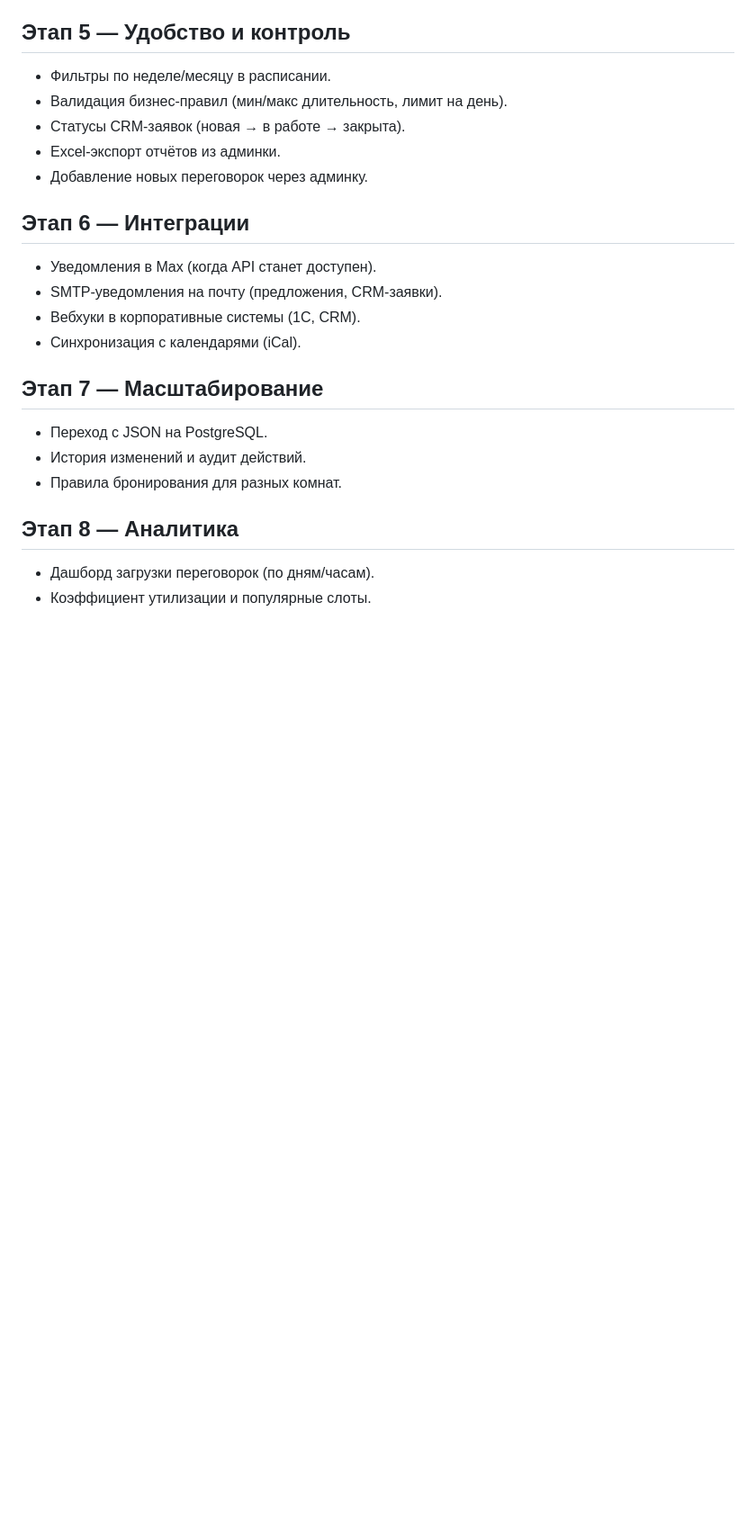
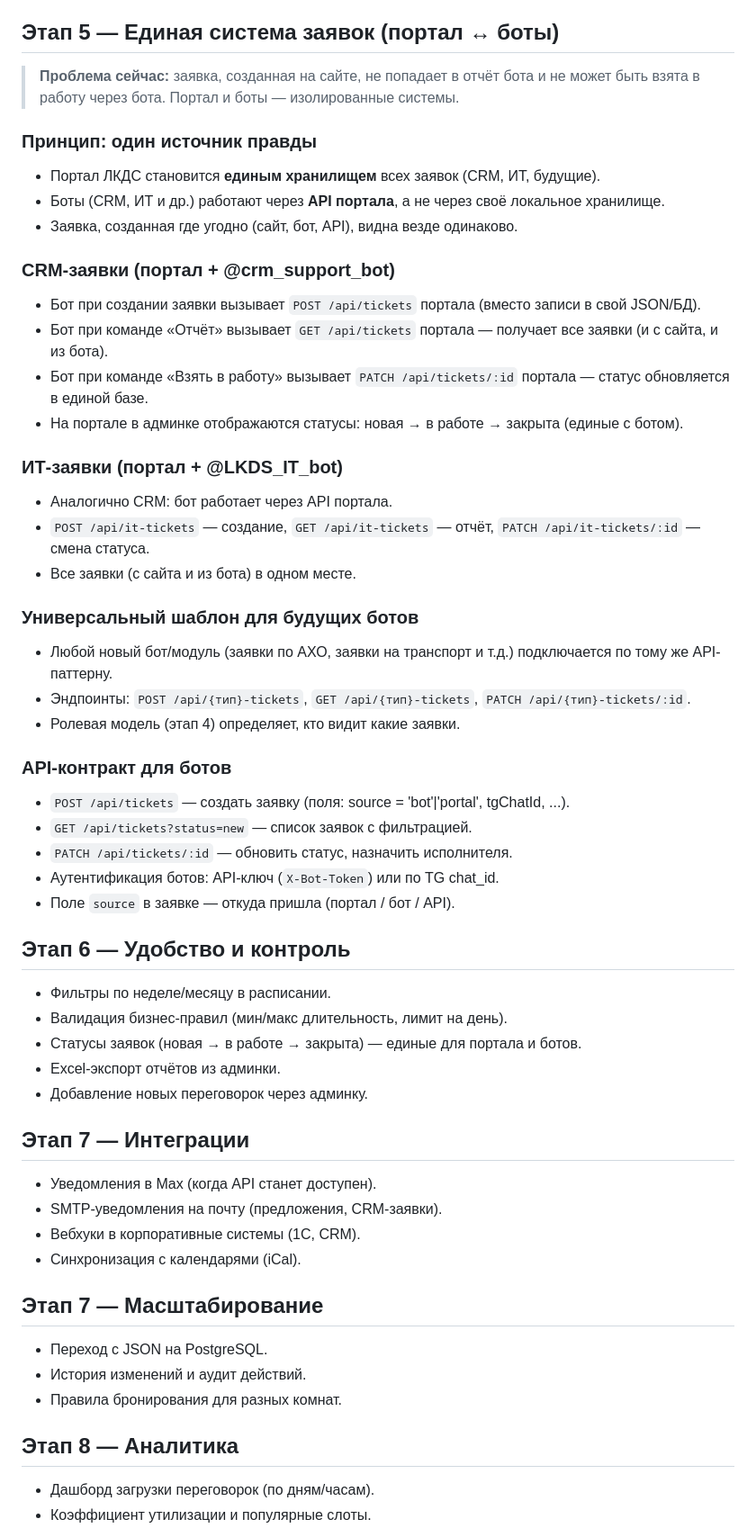
Before and after one commit to Leonid1095/lkds, a Markdown page: docs/ROADMAP.md, the part around the change. Shown at 90% size. Drawn GitHub-style; blank space fills up the shorter version.

Commit message:
docs: этап 5 — единая система заявок портал ↔ боты
Портал как единый источник правды для всех заявок (CRM, ИТ, будущие).
Боты работают через API портала, заявки видны везде одинаково.
API-контракт для подключения любых ботов.

Co-Authored-By: Claude Opus 4.6 <noreply@anthropic.com>

```diff
--- a/docs/ROADMAP.md
+++ b/docs/ROADMAP.md
@@ -79,14 +79,47 @@
 - При назначении роли в боте — обновляется роль на портале (вебхук из бота).
 - Привязка аккаунта Telegram к профилю на портале (по chat_id или username).
 
-## Этап 5 — Удобство и контроль
+## Этап 5 — Единая система заявок (портал ↔ боты)
+
+> **Проблема сейчас:** заявка, созданная на сайте, не попадает в отчёт бота
+> и не может быть взята в работу через бота. Портал и боты — изолированные системы.
+
+### Принцип: один источник правды
+- Портал ЛКДС становится **единым хранилищем** всех заявок (CRM, ИТ, будущие).
+- Боты (CRM, ИТ и др.) работают через **API портала**, а не через своё локальное хранилище.
+- Заявка, созданная где угодно (сайт, бот, API), видна везде одинаково.
+
+### CRM-заявки (портал + @crm_support_bot)
+- Бот при создании заявки вызывает `POST /api/tickets` портала (вместо записи в свой JSON/БД).
+- Бот при команде «Отчёт» вызывает `GET /api/tickets` портала — получает все заявки (и с сайта, и из бота).
+- Бот при команде «Взять в работу» вызывает `PATCH /api/tickets/:id` портала — статус обновляется в единой базе.
+- На портале в админке отображаются статусы: новая → в работе → закрыта (единые с ботом).
+
+### ИТ-заявки (портал + @LKDS_IT_bot)
+- Аналогично CRM: бот работает через API портала.
+- `POST /api/it-tickets` — создание, `GET /api/it-tickets` — отчёт, `PATCH /api/it-tickets/:id` — смена статуса.
+- Все заявки (с сайта и из бота) в одном месте.
+
+### Универсальный шаблон для будущих ботов
+- Любой новый бот/модуль (заявки по АХО, заявки на транспорт и т.д.) подключается по тому же API-паттерну.
+- Эндпоинты: `POST /api/{тип}-tickets`, `GET /api/{тип}-tickets`, `PATCH /api/{тип}-tickets/:id`.
+- Ролевая модель (этап 4) определяет, кто видит какие заявки.
+
+### API-контракт для ботов
+- `POST /api/tickets` — создать заявку (поля: source = 'bot'|'portal', tgChatId, ...).
+- `GET /api/tickets?status=new` — список заявок с фильтрацией.
+- `PATCH /api/tickets/:id` — обновить статус, назначить исполнителя.
+- Аутентификация ботов: API-ключ (`X-Bot-Token`) или по TG chat_id.
+- Поле `source` в заявке — откуда пришла (портал / бот / API).
+
+## Этап 6 — Удобство и контроль
 - Фильтры по неделе/месяцу в расписании.
 - Валидация бизнес-правил (мин/макс длительность, лимит на день).
-- Статусы CRM-заявок (новая → в работе → закрыта).
+- Статусы заявок (новая → в работе → закрыта) — единые для портала и ботов.
 - Excel-экспорт отчётов из админки.
 - Добавление новых переговорок через админку.
 
-## Этап 6 — Интеграции
+## Этап 7 — Интеграции
 - Уведомления в Max (когда API станет доступен).
 - SMTP-уведомления на почту (предложения, CRM-заявки).
 - Вебхуки в корпоративные системы (1С, CRM).
```
